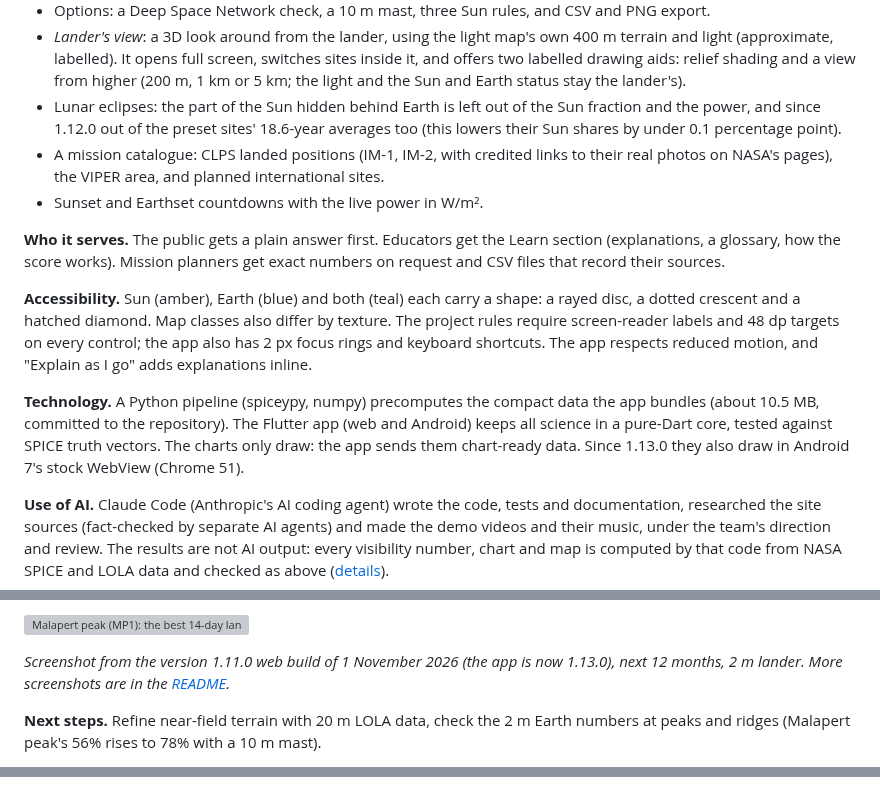
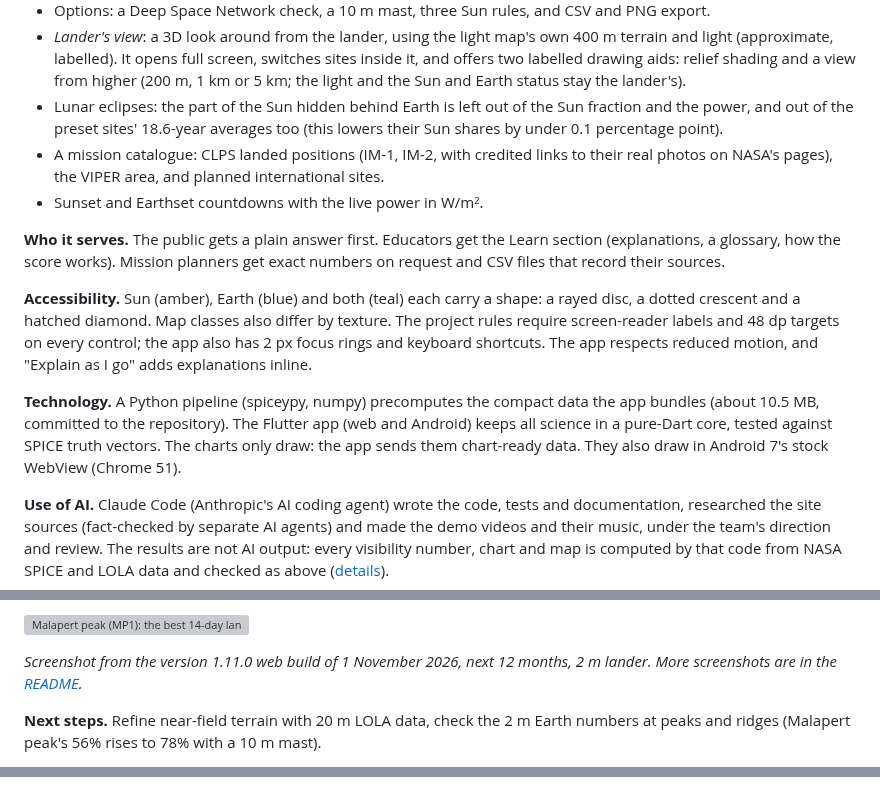
Before and after one commit to localizedprojects/CLPS-MOON-BROWSER, a Markdown page: docs/judge_one_pager.md, 3 parts joined by grey strips. Drawn GitHub-style; grey boxes are pictures that could not be loaded.

```diff
--- a/docs/judge_one_pager.md
+++ b/docs/judge_one_pager.md
@@ -20,7 +20,7 @@
 - Custom sites: drop a pin or type coordinates, and the horizon is computed on the device.
 - Options: a Deep Space Network check, a 10 m mast, three Sun rules, and CSV and PNG export.
 - *Lander's view*: a 3D look around from the lander, using the light map's own 400 m terrain and light (approximate, labelled). It opens full screen, switches sites inside it, and offers two labelled drawing aids: relief shading and a view from higher (200 m, 1 km or 5 km; the light and the Sun and Earth status stay the lander's).
-- Lunar eclipses: the part of the Sun hidden behind Earth is left out of the Sun fraction and the power, and since 1.12.0 out of the preset sites' 18.6-year averages too (this lowers their Sun shares by under 0.1 percentage point).
+- Lunar eclipses: the part of the Sun hidden behind Earth is left out of the Sun fraction and the power, and out of the preset sites' 18.6-year averages too (this lowers their Sun shares by under 0.1 percentage point).
 - A mission catalogue: CLPS landed positions (IM-1, IM-2, with credited links to their real photos on NASA's pages), the VIPER area, and planned international sites.
 - Sunset and Earthset countdowns with the live power in W/m².
 
@@ -28,7 +28,7 @@
 
 **Accessibility.** Sun (amber), Earth (blue) and both (teal) each carry a shape: a rayed disc, a dotted crescent and a hatched diamond. Map classes also differ by texture. The project rules require screen-reader labels and 48 dp targets on every control; the app also has 2 px focus rings and keyboard shortcuts. The app respects reduced motion, and "Explain as I go" adds explanations inline.
 
-**Technology.** A Python pipeline (spiceypy, numpy) precomputes the compact data the app bundles (about 10.5 MB, committed to the repository). The Flutter app (web and Android) keeps all science in a pure-Dart core, tested against SPICE truth vectors. The charts only draw: the app sends them chart-ready data. Since 1.13.0 they also draw in Android 7's stock WebView (Chrome 51).
+**Technology.** A Python pipeline (spiceypy, numpy) precomputes the compact data the app bundles (about 10.5 MB, committed to the repository). The Flutter app (web and Android) keeps all science in a pure-Dart core, tested against SPICE truth vectors. The charts only draw: the app sends them chart-ready data. They also draw in Android 7's stock WebView (Chrome 51).
 
 **Use of AI.** Claude Code (Anthropic's AI coding agent) wrote the code, tests and documentation, researched the site sources (fact-checked by separate AI agents) and made the demo videos and their music, under the team's direction and review. The results are not AI output: every visibility number, chart and map is computed by that code from NASA SPICE and LOLA data and checked as above ([details](submission.md#use-of-ai)).
 
@@ -41,7 +41,7 @@
 
 ![Malapert peak (MP1): the best 14-day landing window next to the Sky & time view](screenshots/site-landing-sky-desktop.webp)
 
-*Screenshot from the version 1.11.0 web build of 1 November 2026 (the app is now 1.13.0), next 12 months, 2 m lander. More screenshots are in the [README](../README.md#screenshots).*
+*Screenshot from the version 1.11.0 web build of 1 November 2026, next 12 months, 2 m lander. More screenshots are in the [README](../README.md#screenshots).*
 
 **Next steps.** Refine near-field terrain with 20 m LOLA data, check the 2 m Earth numbers at peaks and ridges (Malapert peak's 56% rises to 78% with a 10 m mast).
 
@@ -78,8 +78,8 @@ Sources for every number in this brief (paths relative to the repository root; v
 - 240 m grid ends at 75°S: pipeline/lunarsp/config.py (LDEM_75S_240M, ±457 km); samples outside it are ignored (pipeline/lunarsp/horizon.py).
 - Ranking progress before the top pick appears: app/lib/screens/explore.dart ("Ranked so far: N of M sites"); the top pick shows only once ranking is done (app/lib/widgets/top_pick_card.dart). Click path: top_pick_card.dart "See this site"; app/lib/widgets/top_pick_card.dart calls AppState.openSite, which opens the Overview tab by default (app/lib/state/app_state.dart); app/lib/widgets/best_window_card.dart "Show me" and "See the light at that moment" (app/lib/screens/site/overview.dart opens the Sky & time or Light & shadow tab with the cursor at the window's start).
 - 1.73′ is the maximum (MOON_PA); IAU_MOON would be 0.198′ (validation.json frame_sensitivity).
-- Version 1.13.0: app/pubspec.yaml (1.13.0+21). The screenshot is from 1.11.0: docs/screenshots/ last changed in 94c0f45 (2026-11-01).
+- Screenshot from 1.11.0: docs/screenshots/ last changed in 94c0f45 (2026-11-01).
 - Eclipses in the 18.6-year averages (1.12.0, 7c4af07): pipeline/lunarsp/sites.py (the 2 m shares use eclipses=True; the 0 m cross-check against the LOLA maps stays terrain-only, so validation.json and the 1.98/1.78 figures are unchanged). "Under 0.1 percentage point": longTermLabel in app/lib/widgets/about_site.dart.
 - Charts on Android 7's stock WebView (1.13.0, a4d4497): charts/vite.config.ts (build.target es2015, chrome51) and app/lib/widgets/chart_bridge.dart (chartMinChromeMajor = 51); the Android 7.0 emulator run is in docs/release_checklist.md (Testing status).
-- APK link: README.md "Get the app". On 2026-11-05 the GitHub releases API lists v1.2.0 (2026-10-17) as the latest release.
+- No APK link yet (see the TODO under Links): on 2026-11-05 the GitHub releases API lists v1.2.0 (2026-10-17) as the latest release.
 -->
```
Also changed, not shown: other parts of docs/judge_one_pager.md (+2 -2 lines), docs/demo_30s.md (+2 -2 lines), docs/release_checklist.md (+2 -0 lines).
